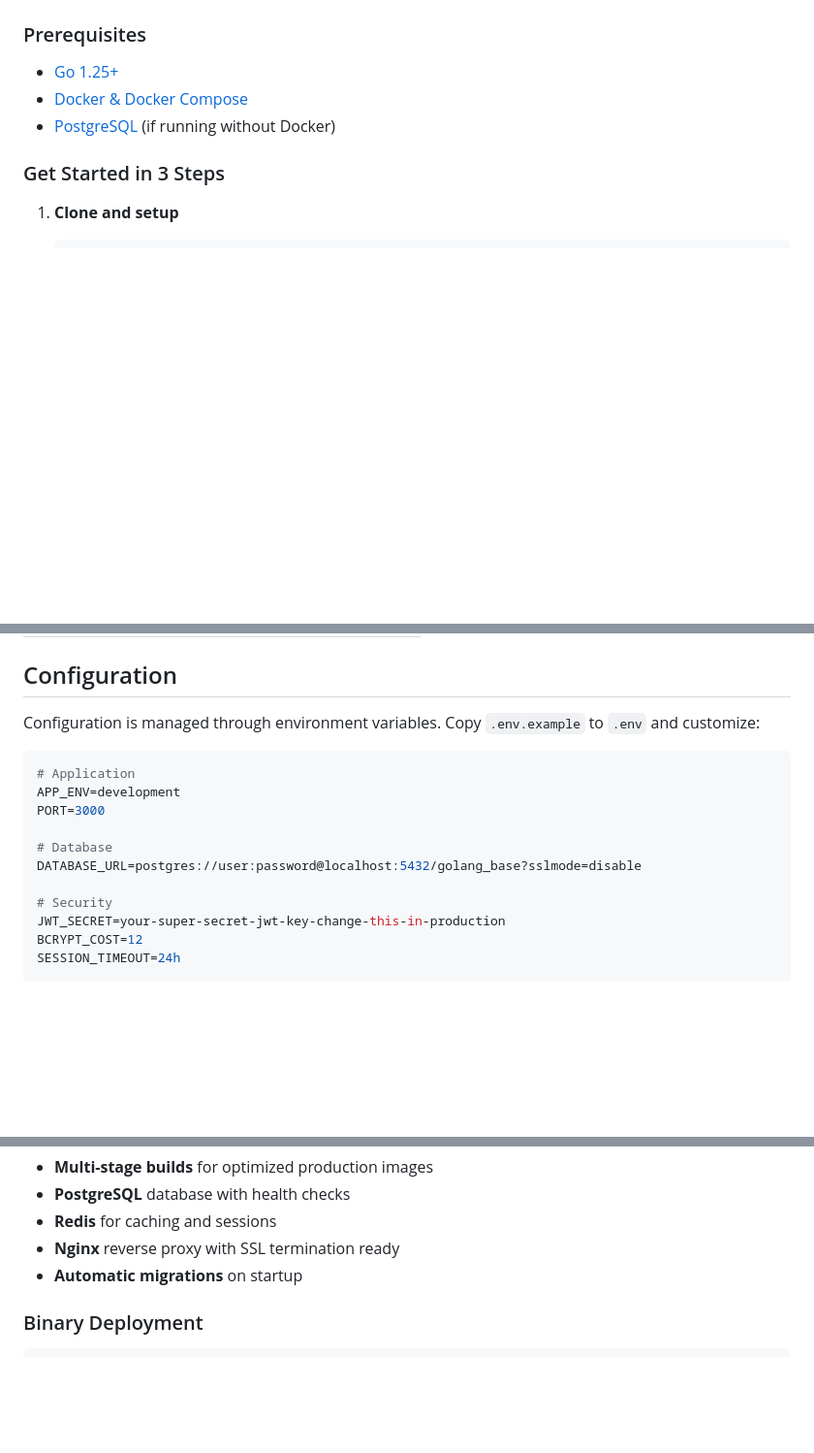
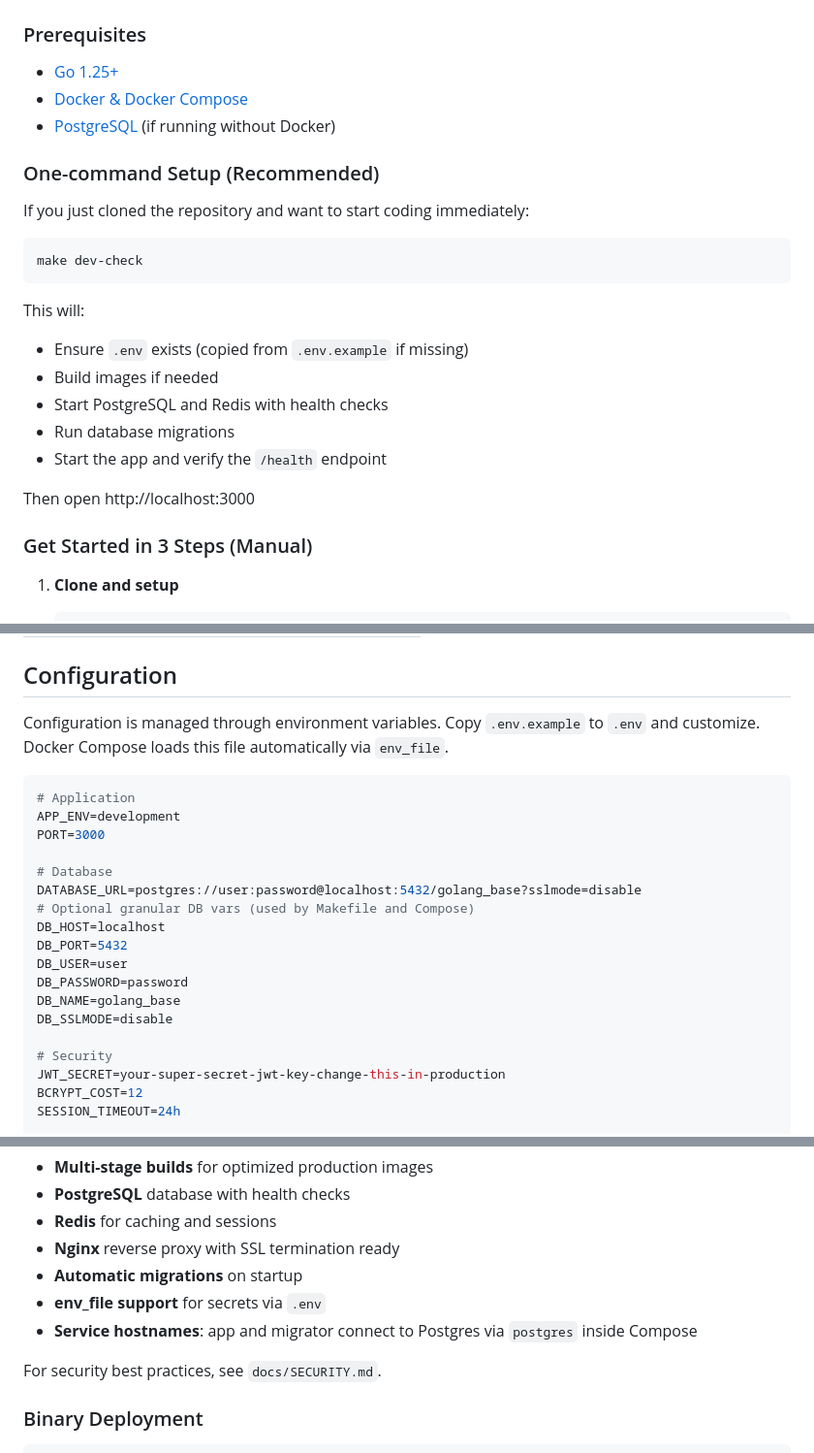
Before and after one commit to ambiyansyah-risyal/golang-base, a Markdown page: README.md, 3 parts joined by grey strips. Shown at 97% size. GitHub-like rendering; blank space fills up the shorter version.

Commit message:
docs: add dev-check quickstart, env_file notes, and Docker service hostname guidance

````diff
--- a/README.md
+++ b/README.md
@@ -28,7 +28,24 @@ A modern, fast, and secure fullstack web application built with **Go Fiber**, **
 - [Docker & Docker Compose](https://docs.docker.com/get-docker/)
 - [PostgreSQL](https://www.postgresql.org/) (if running without Docker)
 
-### Get Started in 3 Steps
+### One-command Setup (Recommended)
+
+If you just cloned the repository and want to start coding immediately:
+
+```bash
+make dev-check
+```
+
+This will:
+- Ensure `.env` exists (copied from `.env.example` if missing)
+- Build images if needed
+- Start PostgreSQL and Redis with health checks
+- Run database migrations
+- Start the app and verify the `/health` endpoint
+
+Then open http://localhost:3000
+
+### Get Started in 3 Steps (Manual)
 
 1. **Clone and setup**
    ```bash
@@ -183,7 +203,7 @@ curl -H "Authorization: Bearer <your-jwt-token>" \
 
 ## Configuration
 
-Configuration is managed through environment variables. Copy `.env.example` to `.env` and customize:
+Configuration is managed through environment variables. Copy `.env.example` to `.env` and customize. Docker Compose loads this file automatically via `env_file`.
 
 ```bash
 # Application
@@ -192,6 +212,13 @@ PORT=3000
 
 # Database
 DATABASE_URL=postgres://user:password@localhost:5432/golang_base?sslmode=disable
+# Optional granular DB vars (used by Makefile and Compose)
+DB_HOST=localhost
+DB_PORT=5432
+DB_USER=user
+DB_PASSWORD=password
+DB_NAME=golang_base
+DB_SSLMODE=disable
 
 # Security
 JWT_SECRET=your-super-secret-jwt-key-change-this-in-production
@@ -227,6 +254,10 @@ The Docker setup includes:
 - **Redis** for caching and sessions
 - **Nginx** reverse proxy with SSL termination ready
 - **Automatic migrations** on startup
+ - **env_file support** for secrets via `.env`
+ - **Service hostnames**: app and migrator connect to Postgres via `postgres` inside Compose
+
+For security best practices, see `docs/SECURITY.md`.
 
 ### Binary Deployment
 
````
Also changed, not shown: other parts of README.md (+3 -0 lines), docs/SECURITY.md (+4 -0 lines).
